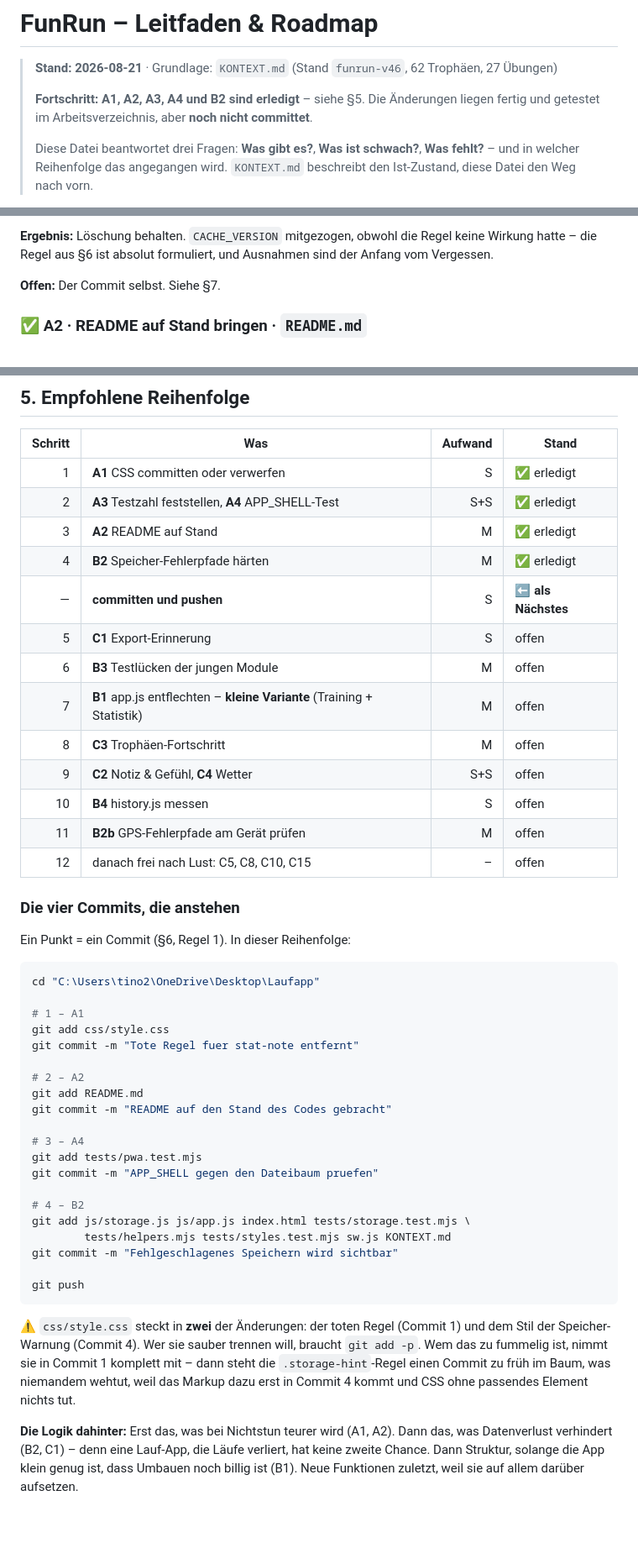
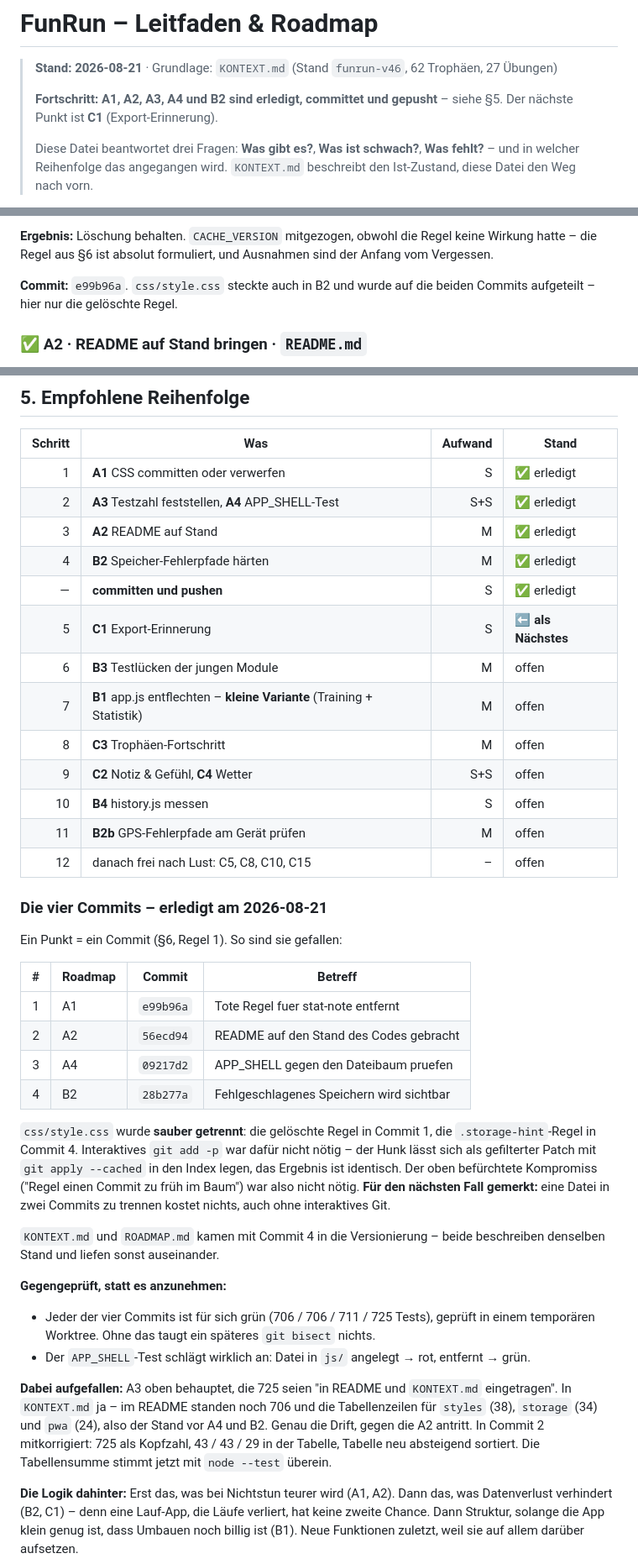
Before and after one commit to DerTimsIstDa/Laufapp, a Markdown page: ROADMAP.md, 3 parts joined by grey strips. Shown at 84% size. GitHub-like rendering; blank space fills up the shorter version.

Commit message:
Kontext und Roadmap auf den Stand nach dem Push
Regel 2 der Roadmap verlangt, KONTEXT.md nach dem Push nachzuziehen. Beide
Dokumente behaupteten noch, die Aenderungen laegen uncommittet im
Arbeitsverzeichnis - ROADMAP.md sagte das ab sofort aus dem Repo heraus ueber
sich selbst.

KONTEXT.md §7: Der Warnblock "Noch nicht committet" ist durch die vier
Commits samt Hashes ersetzt, die Commit-Liste nachgezogen. §9: klargestellt,
dass die dort genannten 706 Tests der Stand von damals sind und nicht der
heutige. §11: Eintrag ergaenzt.

ROADMAP.md: Kopf, A1, die Tabelle in §5 und der Block "Die vier Commits, die
anstehen" beschreiben jetzt, wie es gelaufen ist statt wie es vorhat zu
laufen. Festgehalten ist auch, was sich dabei als falsch herausgestellt hat:

  Der Block warnte, css/style.css sauber zu trennen brauche interaktives
  `git add -p`, und bot als Ausweg an, die Regel einen Commit zu frueh
  einzucheken. Beides war unnoetig - ein gefilterter Patch mit
  `git apply --cached` legt denselben Hunk in den Index. Das steht jetzt
  dort, damit der naechste Fall nicht wieder mit dem Kompromiss anfaengt.

  A3 behauptete, die 725 Tests seien in README und KONTEXT.md eingetragen.
  In KONTEXT.md ja, im README nicht - dort standen 706 und drei
  Tabellenzeilen vom Stand vor A4 und B2. Korrigiert wurde das in Commit
  56ecd94, vermerkt ist es jetzt auch hier.

Naechster Punkt bleibt C1, die Export-Erinnerung.

CACHE_VERSION unveraendert: die Regel gilt fuer App-Dateien, und keines der
beiden Dokumente steht in APP_SHELL oder wird ausgeliefert.

Co-Authored-By: Claude Opus 5 <noreply@anthropic.com>

````diff
--- a/ROADMAP.md
+++ b/ROADMAP.md
@@ -2,9 +2,8 @@
 
 > **Stand: 2026-08-21** · Grundlage: `KONTEXT.md` (Stand `funrun-v46`, 62 Trophäen, 27 Übungen)
 >
-> **Fortschritt: A1, A2, A3, A4 und B2 sind erledigt** – siehe §5. Die
-> Änderungen liegen fertig und getestet im Arbeitsverzeichnis, aber **noch
-> nicht committet**.
+> **Fortschritt: A1, A2, A3, A4 und B2 sind erledigt, committet und gepusht**
+> – siehe §5. Der nächste Punkt ist **C1** (Export-Erinnerung).
 >
 > Diese Datei beantwortet drei Fragen: **Was gibt es?**, **Was ist schwach?**,
 > **Was fehlt?** – und in welcher Reihenfolge das angegangen wird.
@@ -120,7 +119,8 @@ war toter Code, vermutlich beim Umbau der Profil-Statistik übrig geblieben.
 keine Wirkung hatte – die Regel aus §6 ist absolut formuliert, und Ausnahmen
 sind der Anfang vom Vergessen.
 
-**Offen:** Der Commit selbst. Siehe §7.
+**Commit:** `e99b96a`. `css/style.css` steckte auch in B2 und wurde auf die
+beiden Commits aufgeteilt – hier nur die gelöschte Regel.
 
 ### ✅ A2 · README auf Stand bringen · `README.md`
 
@@ -352,8 +352,8 @@ FunRun ist heute schon eine vollständige App.
 | 2 | **A3** Testzahl feststellen, **A4** APP_SHELL-Test | S+S | ✅ erledigt |
 | 3 | **A2** README auf Stand | M | ✅ erledigt |
 | 4 | **B2** Speicher-Fehlerpfade härten | M | ✅ erledigt |
-| — | **committen und pushen** | S | ⬅ **als Nächstes** |
-| 5 | **C1** Export-Erinnerung | S | offen |
+| — | **committen und pushen** | S | ✅ erledigt |
+| 5 | **C1** Export-Erinnerung | S | ⬅ **als Nächstes** |
 | 6 | **B3** Testlücken der jungen Module | M | offen |
 | 7 | **B1** app.js entflechten – **kleine Variante** (Training + Statistik) | M | offen |
 | 8 | **C3** Trophäen-Fortschritt | M | offen |
@@ -362,39 +362,42 @@ FunRun ist heute schon eine vollständige App.
 | 11 | **B2b** GPS-Fehlerpfade am Gerät prüfen | M | offen |
 | 12 | danach frei nach Lust: C5, C8, C10, C15 | – | offen |
 
-### Die vier Commits, die anstehen
+### Die vier Commits – erledigt am 2026-08-21
 
-Ein Punkt = ein Commit (§6, Regel 1). In dieser Reihenfolge:
+Ein Punkt = ein Commit (§6, Regel 1). So sind sie gefallen:
 
-```bash
-cd "C:\Users\tino2\OneDrive\Desktop\Laufapp"
+| # | Roadmap | Commit | Betreff |
+|--:|---|---|---|
+| 1 | A1 | `e99b96a` | Tote Regel fuer stat-note entfernt |
+| 2 | A2 | `56ecd94` | README auf den Stand des Codes gebracht |
+| 3 | A4 | `09217d2` | APP_SHELL gegen den Dateibaum pruefen |
+| 4 | B2 | `28b277a` | Fehlgeschlagenes Speichern wird sichtbar |
 
-# 1 – A1
-git add css/style.css
-git commit -m "Tote Regel fuer stat-note entfernt"
+`css/style.css` wurde **sauber getrennt**: die gelöschte Regel in Commit 1,
+die `.storage-hint`-Regel in Commit 4. Interaktives `git add -p` war dafür
+nicht nötig – der Hunk lässt sich als gefilterter Patch mit
+`git apply --cached` in den Index legen, das Ergebnis ist identisch. Der oben
+befürchtete Kompromiss ("Regel einen Commit zu früh im Baum") war also nicht
+nötig. **Für den nächsten Fall gemerkt:** eine Datei in zwei Commits zu
+trennen kostet nichts, auch ohne interaktives Git.
 
-# 2 – A2
-git add README.md
-git commit -m "README auf den Stand des Codes gebracht"
+`KONTEXT.md` und `ROADMAP.md` kamen mit Commit 4 in die Versionierung –
+beide beschreiben denselben Stand und liefen sonst auseinander.
 
-# 3 – A4
-git add tests/pwa.test.mjs
-git commit -m "APP_SHELL gegen den Dateibaum pruefen"
+**Gegengeprüft, statt es anzunehmen:**
 
-# 4 – B2
-git add js/storage.js js/app.js index.html tests/storage.test.mjs \
-        tests/helpers.mjs tests/styles.test.mjs sw.js KONTEXT.md
-git commit -m "Fehlgeschlagenes Speichern wird sichtbar"
+- Jeder der vier Commits ist für sich grün (706 / 706 / 711 / 725 Tests),
+  geprüft in einem temporären Worktree. Ohne das taugt ein späteres
+  `git bisect` nichts.
+- Der `APP_SHELL`-Test schlägt wirklich an: Datei in `js/` angelegt → rot,
+  entfernt → grün.
 
-git push
-```
-
-⚠️ `css/style.css` steckt in **zwei** der Änderungen: der toten Regel (Commit 1)
-und dem Stil der Speicher-Warnung (Commit 4). Wer sie sauber trennen will,
-braucht `git add -p`. Wem das zu fummelig ist, nimmt sie in Commit 1 komplett
-mit – dann steht die `.storage-hint`-Regel einen Commit zu früh im Baum, was
-niemandem wehtut, weil das Markup dazu erst in Commit 4 kommt und CSS ohne
-passendes Element nichts tut.
+**Dabei aufgefallen:** A3 oben behauptet, die 725 seien "in README und
+`KONTEXT.md` eingetragen". In `KONTEXT.md` ja – im README standen noch 706
+und die Tabellenzeilen für `styles` (38), `storage` (34) und `pwa` (24), also
+der Stand vor A4 und B2. Genau die Drift, gegen die A2 antritt. In Commit 2
+mitkorrigiert: 725 als Kopfzahl, 43 / 43 / 29 in der Tabelle, Tabelle neu
+absteigend sortiert. Die Tabellensumme stimmt jetzt mit `node --test` überein.
 
 **Die Logik dahinter:** Erst das, was bei Nichtstun teurer wird (A1, A2). Dann
 das, was Datenverlust verhindert (B2, C1) – denn eine Lauf-App, die Läufe
````
Also changed, not shown: other parts of ROADMAP.md (+1 -0 lines), KONTEXT.md (+24 -17 lines).
